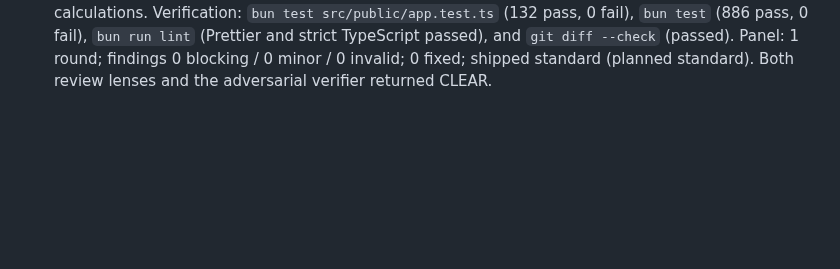
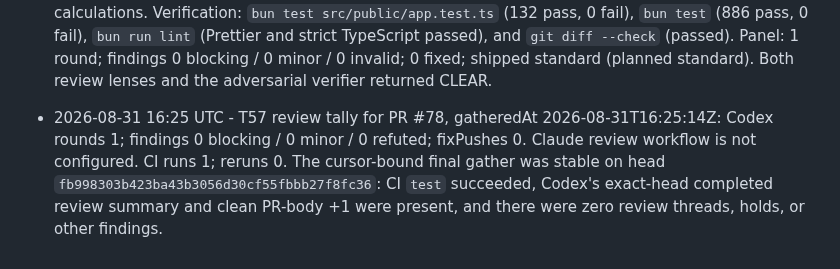
Before and after one commit to MrZoller/factory-ui, a Markdown page: .factory/worklog.md, the part around the change. Rendered like a GitHub page; blank space fills up the shorter version.

Commit message:
chore(factory): record T57 review tally

```diff
--- a/.factory/worklog.md
+++ b/.factory/worklog.md
@@ -184,3 +184,4 @@ at the bottom.
 - 2026-08-31 16:00 UTC - T56 PR #77 final review tally for head `fc39ef70e8d22d58ac7a4593f94e0fa1208cb97b` (gatheredAt `2026-08-31T16:00:59Z`): Codex 1 round, verifier-classified 0 blocking / 0 minor / 0 refuted findings, 0 fix pushes; Claude is not configured (the `claude-code-review.yml` workflow is absent); CI 1 run / 0 reruns. Codex's exact-head completion summary and clean PR-body +1 are its verdict. A cursor-bound terminal gather was stable: exact-head CI remained green; reviews 0, issue comments 1 (newest 5480877128), PR-body reactions 1 (newest 480235460), comment reactions 0, and threads 0. There is no hold label and the verified local task branch matches the remote head.
 - 2026-08-31 16:02 UTC - T56 merged as PR #77 (squash `301d75fa807efaede8e9c2d7efe136898013a87b`). CI passed on final head `fc39ef70e8d22d58ac7a4593f94e0fa1208cb97b`; Codex delivered one clean exact-head review round, and Claude is not configured. There were no findings, review threads, holds, parked minors, refutations, or late verdicts requiring records. Post-merge metrics record Codex 1 round, 0 blocking / 0 minor / 0 refuted, 0 fix pushes, and CI 1 run / 0 reruns.
 - 2026-08-31 16:19 UTC - T57 implemented and opened as PR #78. Replaced opaque `sub` labels with visible prepaid-subscription and token details, identified dollar totals as metered spend, renamed the repository bucket to Factory overhead with an operator-readable explanation, and distinguished prepaid, metered, unavailable, and absent overhead states without changing cost or notional calculations. Verification: `bun test src/public/app.test.ts` (132 pass, 0 fail), `bun test` (886 pass, 0 fail), `bun run lint` (Prettier and strict TypeScript passed), and `git diff --check` (passed). Panel: 1 round; findings 0 blocking / 0 minor / 0 invalid; 0 fixed; shipped standard (planned standard). Both review lenses and the adversarial verifier returned CLEAR.
+- 2026-08-31 16:25 UTC - T57 review tally for PR #78, gatheredAt 2026-08-31T16:25:14Z: Codex rounds 1; findings 0 blocking / 0 minor / 0 refuted; fixPushes 0. Claude review workflow is not configured. CI runs 1; reruns 0. The cursor-bound final gather was stable on head `fb998303b423ba43b3056d30cf55fbbb27f8fc36`: CI `test` succeeded, Codex's exact-head completed review summary and clean PR-body +1 were present, and there were zero review threads, holds, or other findings.
```
